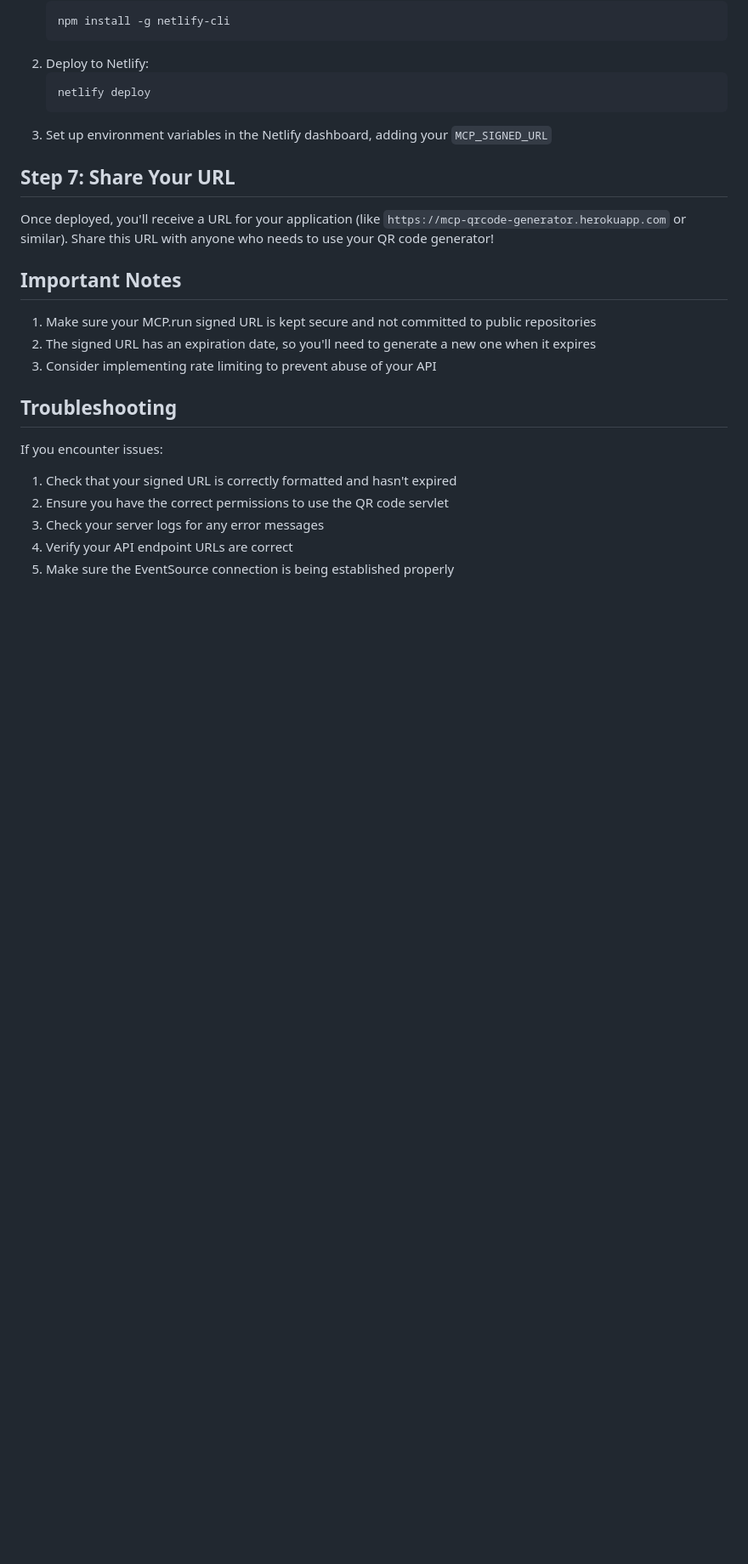
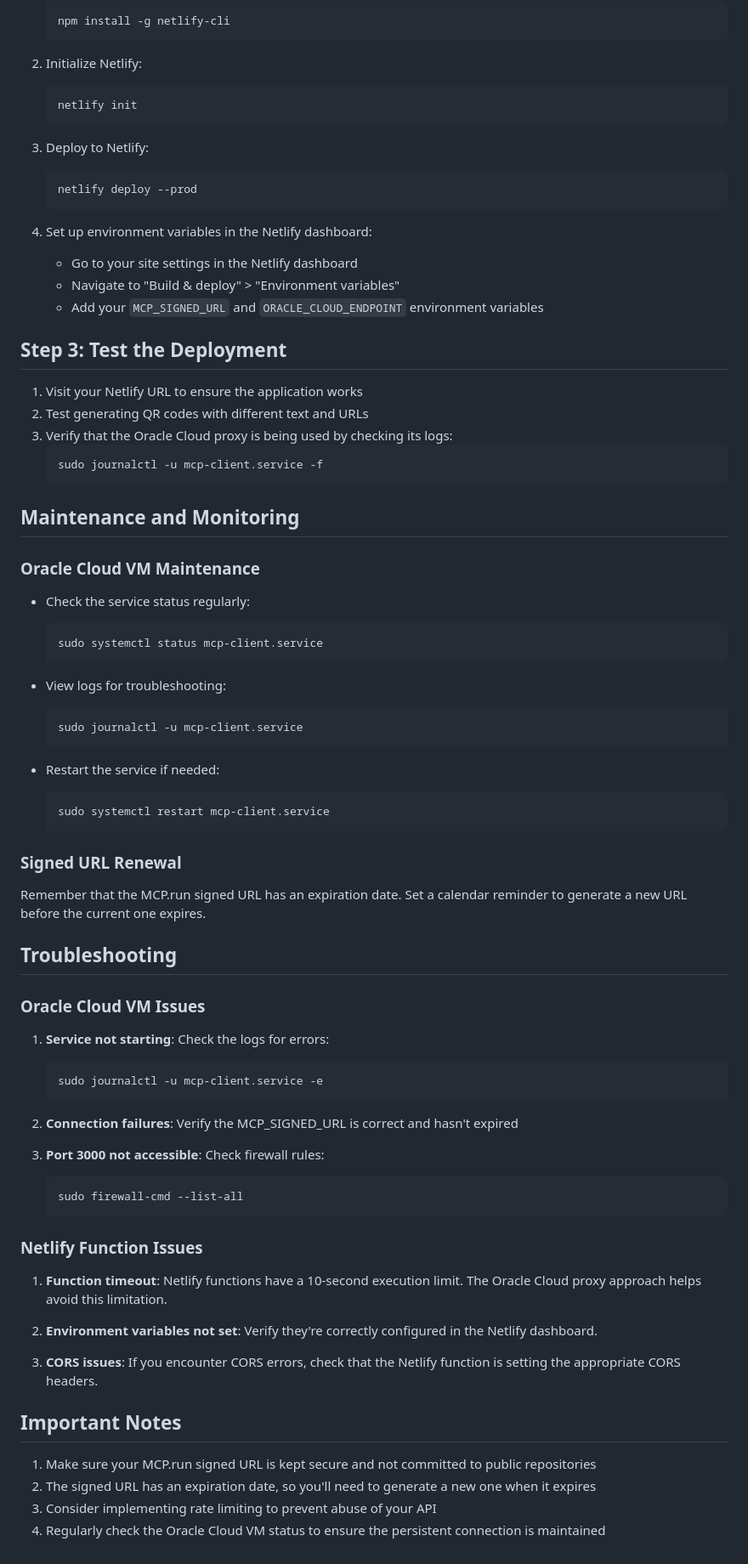
Before and after one commit to MCERQUA/mcp-qrcode-generator, a Markdown page: DEPLOYMENT.md, the part around the change printed below. Shown: that part at 85% size. GitHub-like rendering; blank space fills up the shorter version.

Commit message:
Update deployment instructions with Oracle Cloud VM setup

````diff
--- a/DEPLOYMENT.md
+++ b/DEPLOYMENT.md
@@ -103,28 +145,81 @@ Visit `http://localhost:3000` in your browser to test the QR code generator.
    ```bash
    npm install -g netlify-cli
    ```
-2. Deploy to Netlify:
+
+2. Initialize Netlify:
    ```bash
-   netlify deploy
+   netlify init
    ```
-3. Set up environment variables in the Netlify dashboard, adding your `MCP_SIGNED_URL`
 
-## Step 7: Share Your URL
+3. Deploy to Netlify:
+   ```bash
+   netlify deploy --prod
+   ```
 
-Once deployed, you'll receive a URL for your application (like `https://mcp-qrcode-generator.herokuapp.com` or similar). Share this URL with anyone who needs to use your QR code generator!
+4. Set up environment variables in the Netlify dashboard:
+   - Go to your site settings in the Netlify dashboard
+   - Navigate to "Build & deploy" > "Environment variables"
+   - Add your `MCP_SIGNED_URL` and `ORACLE_CLOUD_ENDPOINT` environment variables
+
+## Step 3: Test the Deployment
+
+1. Visit your Netlify URL to ensure the application works
+2. Test generating QR codes with different text and URLs
+3. Verify that the Oracle Cloud proxy is being used by checking its logs:
+   ```bash
+   sudo journalctl -u mcp-client.service -f
+   ```
+
+## Maintenance and Monitoring
+
+### Oracle Cloud VM Maintenance
+
+- Check the service status regularly:
+  ```bash
+  sudo systemctl status mcp-client.service
+  ```
+
+- View logs for troubleshooting:
+  ```bash
+  sudo journalctl -u mcp-client.service
+  ```
+
+- Restart the service if needed:
+  ```bash
+  sudo systemctl restart mcp-client.service
+  ```
+
+### Signed URL Renewal
+
+Remember that the MCP.run signed URL has an expiration date. Set a calendar reminder to generate a new URL before the current one expires.
+
+## Troubleshooting
+
+### Oracle Cloud VM Issues
+
+1. **Service not starting**: Check the logs for errors:
+   ```bash
+   sudo journalctl -u mcp-client.service -e
+   ```
+
+2. **Connection failures**: Verify the MCP_SIGNED_URL is correct and hasn't expired
+
+3. **Port 3000 not accessible**: Check firewall rules:
+   ```bash
+   sudo firewall-cmd --list-all
+   ```
+
+### Netlify Function Issues
+
+1. **Function timeout**: Netlify functions have a 10-second execution limit. The Oracle Cloud proxy approach helps avoid this limitation.
+
+2. **Environment variables not set**: Verify they're correctly configured in the Netlify dashboard.
+
+3. **CORS issues**: If you encounter CORS errors, check that the Netlify function is setting the appropriate CORS headers.
 
 ## Important Notes
 
 1. Make sure your MCP.run signed URL is kept secure and not committed to public repositories
 2. The signed URL has an expiration date, so you'll need to generate a new one when it expires
 3. Consider implementing rate limiting to prevent abuse of your API
-
-## Troubleshooting
-
-If you encounter issues:
-
-1. Check that your signed URL is correctly formatted and hasn't expired
-2. Ensure you have the correct permissions to use the QR code servlet
-3. Check your server logs for any error messages
-4. Verify your API endpoint URLs are correct
-5. Make sure the EventSource connection is being established properly
+4. Regularly check the Oracle Cloud VM status to ensure the persistent connection is maintained
````
Also changed, not shown: other parts of DEPLOYMENT.md (+105 -63 lines).
